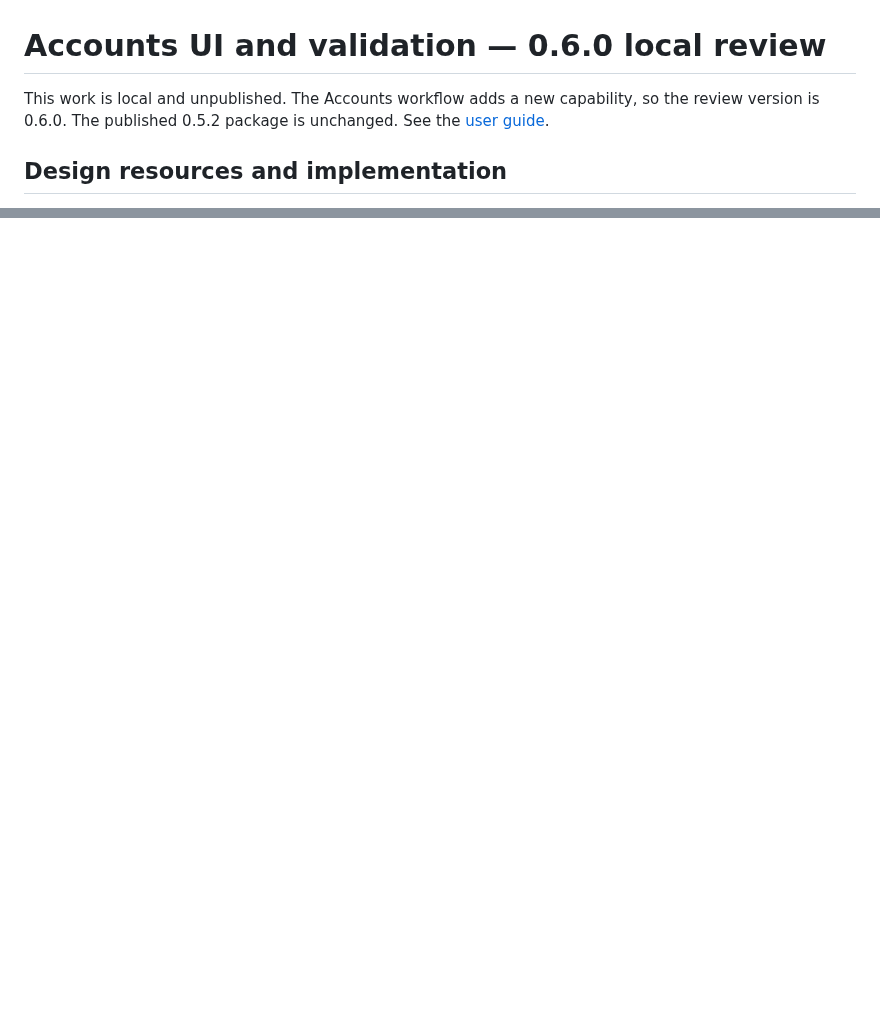
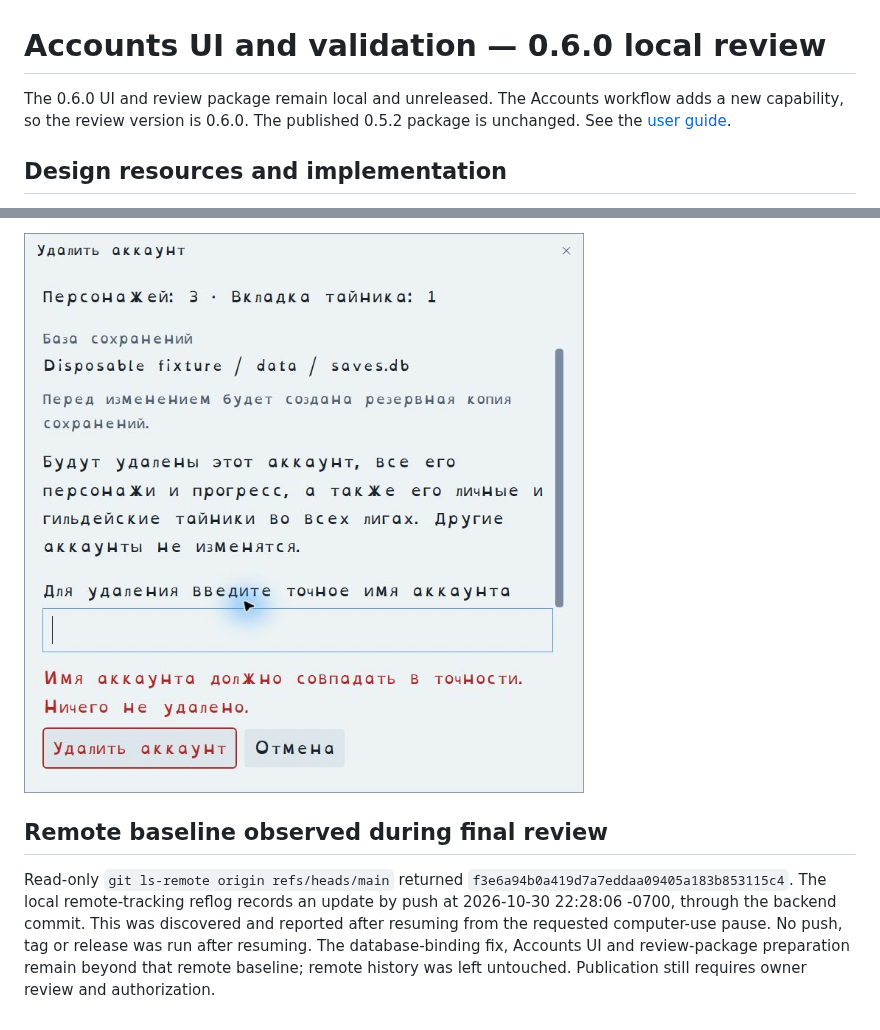
Before and after one commit to LocalExile/Waypoint, a Markdown page: docs/ui-review/accounts.md, 2 parts joined by grey strips. Drawn GitHub-style; pictures changed too: docs/ui-review/screenshots/accounts-delete-ru-validation.jpg (added); blank space fills up the shorter version.

```diff
--- a/docs/ui-review/accounts.md
+++ b/docs/ui-review/accounts.md
@@ -1,6 +1,6 @@
 # Accounts UI and validation — 0.6.0 local review
 
-This work is local and unpublished. The Accounts workflow adds a new capability, so the review version is 0.6.0.
+The 0.6.0 UI and review package remain local and unreleased. The Accounts workflow adds a new capability, so the review version is 0.6.0.
 The published 0.5.2 package is unchanged. See the [user guide](../account-management.md).
 
 ## Design resources and implementation
@@ -77,0 +89,9 @@ font/runtime licenses and the bundled Windows x64 .NET Desktop runtime. No uploa
+![Russian large-text typed-delete validation in the private presentation fixture](screenshots/accounts-delete-ru-validation.jpg)
+
+## Remote baseline observed during final review
+
+Read-only `git ls-remote origin refs/heads/main` returned `f3e6a94b0a419d7a7eddaa09405a183b853115c4`.
+The local remote-tracking reflog records an update by push at 2026-10-30 22:28:06 -0700, through the backend commit.
+This was discovered and reported after resuming from the requested computer-use pause. No push, tag or release was
+run after resuming. The database-binding fix, Accounts UI and review-package preparation remain beyond that remote
+baseline; remote history was left untouched. Publication still requires owner review and authorization.
```
Also changed, not shown: other parts of docs/ui-review/accounts.md (+14 -3 lines), README.md (+1 -1 lines), docs/ui-review/screenshots/accounts-production-minimum.jpg (added), docs/ui-review/screenshots/accounts-production.jpg (added).
